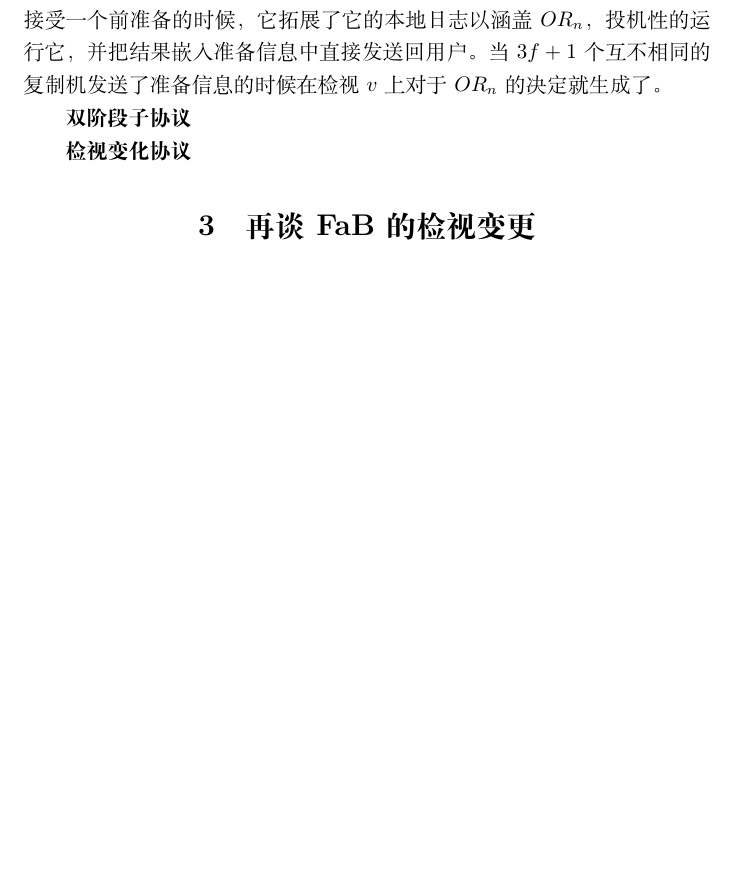
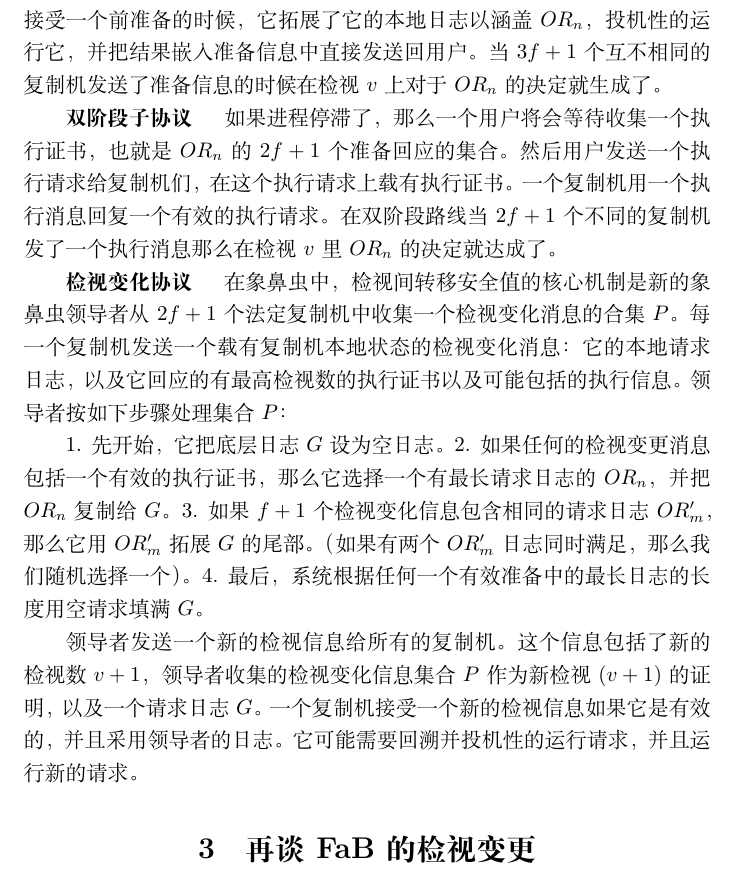
Before and after one commit to renchuqiao/Revisiting-Fast-PBFT, a LaTeX document (Revisiting-Fast-PBFT.tex): part of page 8 of 8, cut so that both start at the same text, the shorter picture padded with empty space. Compiled offline with XeLaTeX.

Commit message:
Added page 6

```diff
--- a/Revisiting-Fast-PBFT.tex
+++ b/Revisiting-Fast-PBFT.tex
@@ -182,11 +182,19 @@ FaB[14, 15]在多个方面扩展了Kursawe的方法。首先，快速路线中
 一个复制机从现有检视的领导者接受一个前准备(pre-prepare)如果它是有效的格式，并且拓展从这个领导者输出的任何原先的前准备。在复制机接受一个前准备的时候，它拓展了它的本地日志以涵盖$OR_n$，投机性的运行它，并把结果嵌入准备信息中直接发送回用户。
 当$3f + 1$个互不相同的复制机发送了准备信息的时候在检视$v$上对于$OR_n$的决定就生成了。
 
+\textbf{双阶段子协议} \hspace{3mm} 如果进程停滞了，那么一个用户将会等待收集一个执行证书，也就是$OR_n$的$2f + 1$个准备回应的集合。然后用户发送一个执行请求给复制机们，在这个执行请求上载有执行证书。一个复制机用一个执行消息回复一个有效的执行请求。
+在双阶段路线当$2f + 1$个不同的复制机发了一个执行消息那么在检视$v$里$OR_n$的决定就达成了。
 
-\textbf{双阶段子协议} \hspace{3mm}
+\textbf{检视变化协议} \hspace{3mm} 在象鼻虫中，检视间转移安全值的核心机制是新的象鼻虫领导者从$2f + 1$个法定复制机中收集一个检视变化消息的合集$P$。每一个复制机发送一个载有复制机本地状态的检视变化消息：它的本地请求日志，以及它回应的有最高检视数的执行证书以及可能包括的执行信息。
+领导者按如下步骤处理集合$P$：
 
+1. 先开始，它把底层日志$G$设为空日志。
+2. 如果任何的检视变更消息包括一个有效的执行证书，那么它选择一个有最长请求日志的$OR_n$， 并把$OR_n$复制给$G$。
+3. 如果$f + 1$个检视变化信息包含相同的请求日志$OR'_m$，那么它用$OR'_m$拓展$G$的尾部。（如果有两个$OR'_m$日志同时满足，那么我们随机选择一个）。
+4. 最后，系统根据任何一个有效准备中的最长日志的长度用空请求填满$G$。
 
-\textbf{检视变化协议} \hspace{3mm}
+领导者发送一个新的检视信息给所有的复制机。这个信息包括了新的检视数$v + 1$，领导者收集的检视变化信息集合$P$作为新检视($v + 1$)的证明，以及一个请求日志$G$。一个复制机接受一个新的检视信息如果它是有效的，并且采用领导者的日志。它可能需要回溯并投机性的运行请求，并且运行新的请求。
+
 \section{再谈FaB的检视变更}\label{sec:FaB}
 略略略
 
```
